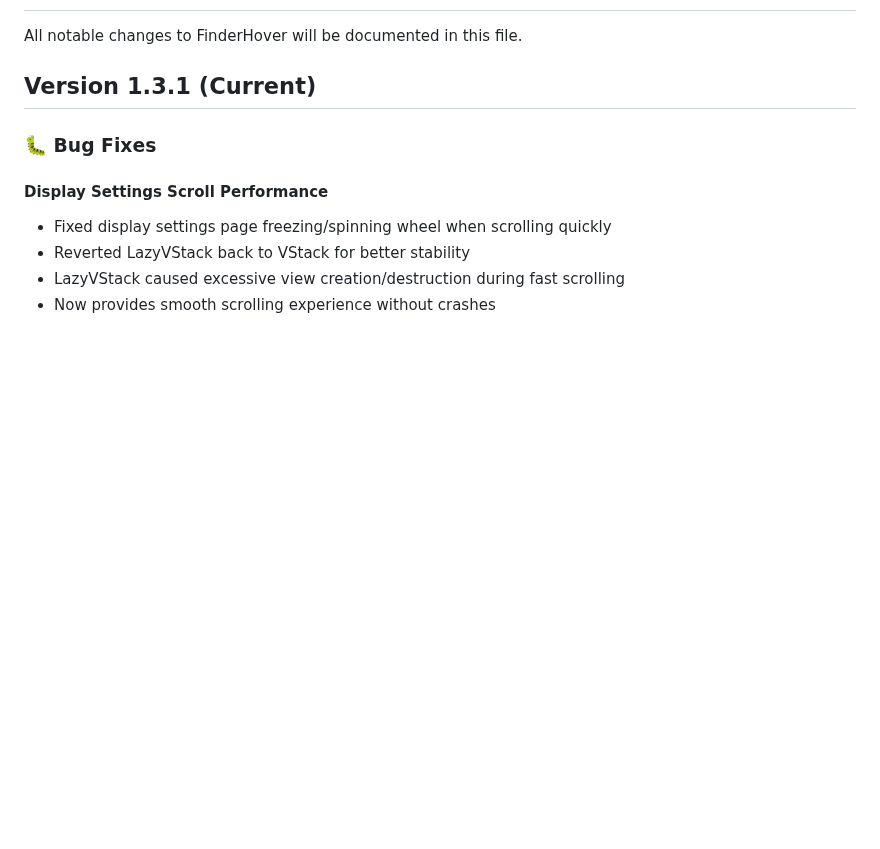
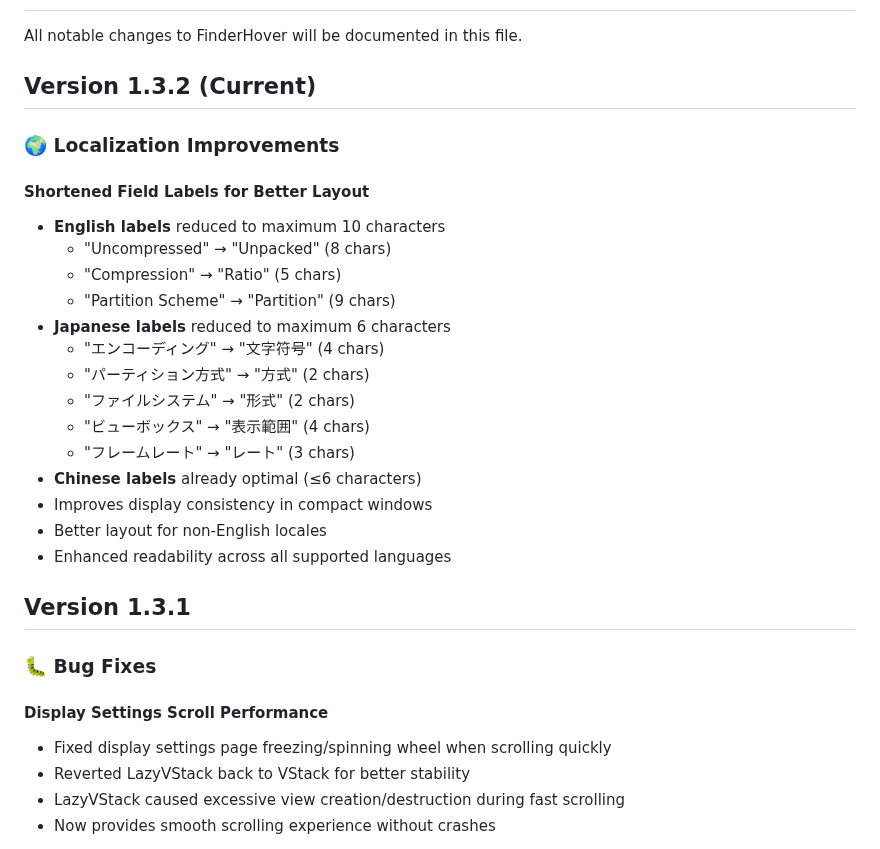
Before and after one commit to KoukeNeko/FinderHover, a Markdown page: CHANGELOG.md, the part around the change. Drawn GitHub-style; blank space fills up the shorter version.

```diff
--- a/CHANGELOG.md
+++ b/CHANGELOG.md
@@ -2,7 +2,28 @@
 
 All notable changes to FinderHover will be documented in this file.
 
-## Version 1.3.1 (Current)
+## Version 1.3.2 (Current)
+
+### 🌍 Localization Improvements
+
+#### Shortened Field Labels for Better Layout
+
+- **English labels** reduced to maximum 10 characters
+  - "Uncompressed" → "Unpacked" (8 chars)
+  - "Compression" → "Ratio" (5 chars)
+  - "Partition Scheme" → "Partition" (9 chars)
+- **Japanese labels** reduced to maximum 6 characters
+  - "エンコーディング" → "文字符号" (4 chars)
+  - "パーティション方式" → "方式" (2 chars)
+  - "ファイルシステム" → "形式" (2 chars)
+  - "ビューボックス" → "表示範囲" (4 chars)
+  - "フレームレート" → "レート" (3 chars)
+- **Chinese labels** already optimal (≤6 characters)
+- Improves display consistency in compact windows
+- Better layout for non-English locales
+- Enhanced readability across all supported languages
+
+## Version 1.3.1
 
 ### 🐛 Bug Fixes
 
```
Also changed, not shown: README.md (+8 -0 lines).
